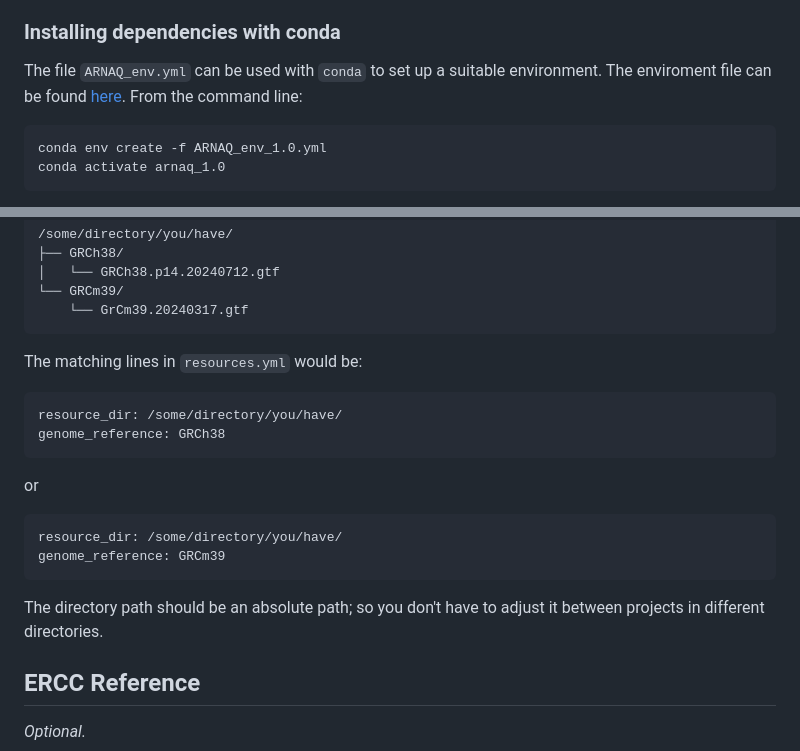
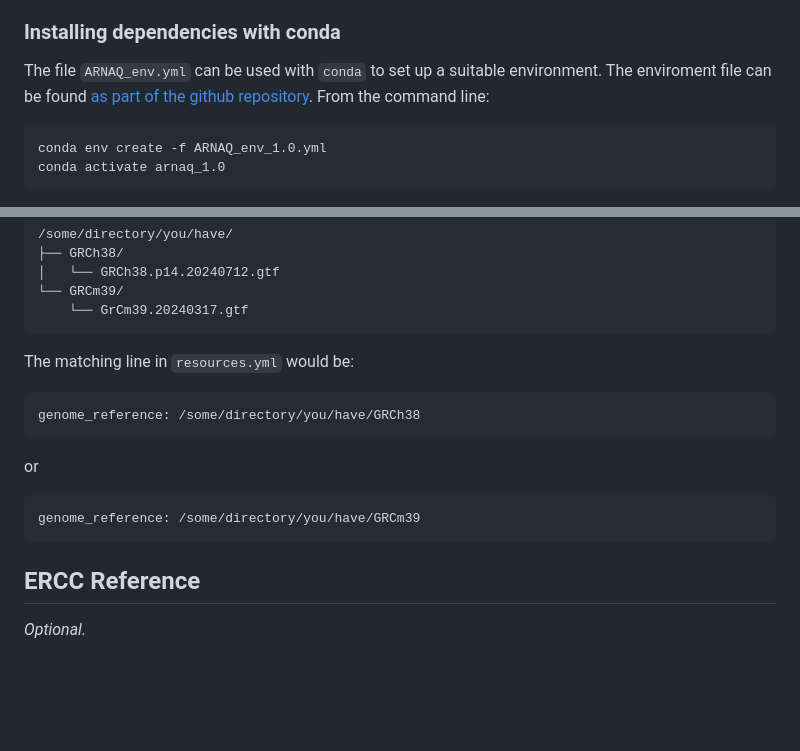
Before and after one commit to Queex/arnaq, a Markdown page: installation/README.md, 2 parts joined by grey strips. GitHub-like rendering; blank space fills up the shorter version.

Commit message:
Fixed readme for new gtf reference format

````diff
--- a/installation/README.md
+++ b/installation/README.md
@@ -10,7 +10,7 @@ create an environment with `pandoc` and the required R packages.
 ### Installing dependencies with conda
 
 The file `ARNAQ_env.yml` can be used with `conda` to set up a suitable environment. The enviroment
-file can be found [here](https://github.com/Queex/arnaq/blob/main/inst/extdata/ARNAQ_env_1.0.yml).
+file can be found [as part of the github repository](https://github.com/Queex/arnaq/blob/main/inst/extdata/ARNAQ_env_1.0.yml).
 From the command line:
 
 ```{bash conda_1, eval=FALSE}
@@ -117,22 +117,17 @@ If your directory looks like this:
     └── GrCm39.20240317.gtf
 ```
 
-The matching lines in `resources.yml` would be:
+The matching line in `resources.yml` would be:
 
 ```{text}
-resource_dir: /some/directory/you/have/
-genome_reference: GRCh38
+genome_reference: /some/directory/you/have/GRCh38
 ```
 
 or
 
 ```{text}
-resource_dir: /some/directory/you/have/
-genome_reference: GRCm39
+genome_reference: /some/directory/you/have/GRCm39
 ```
-
-The directory path should be an absolute path; so you don't have to adjust it between projects in
-different directories.
 
 ## ERCC Reference
 
````
